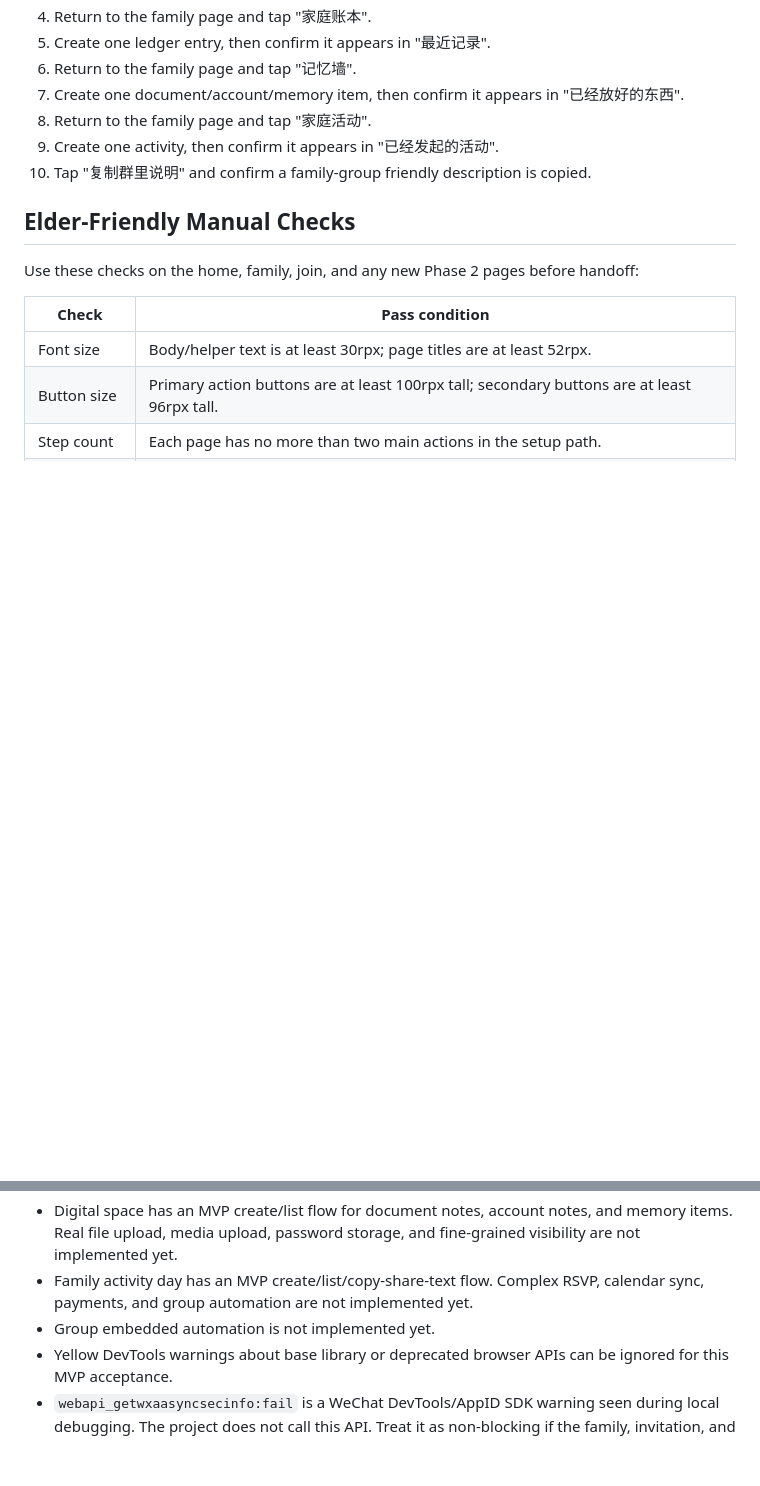
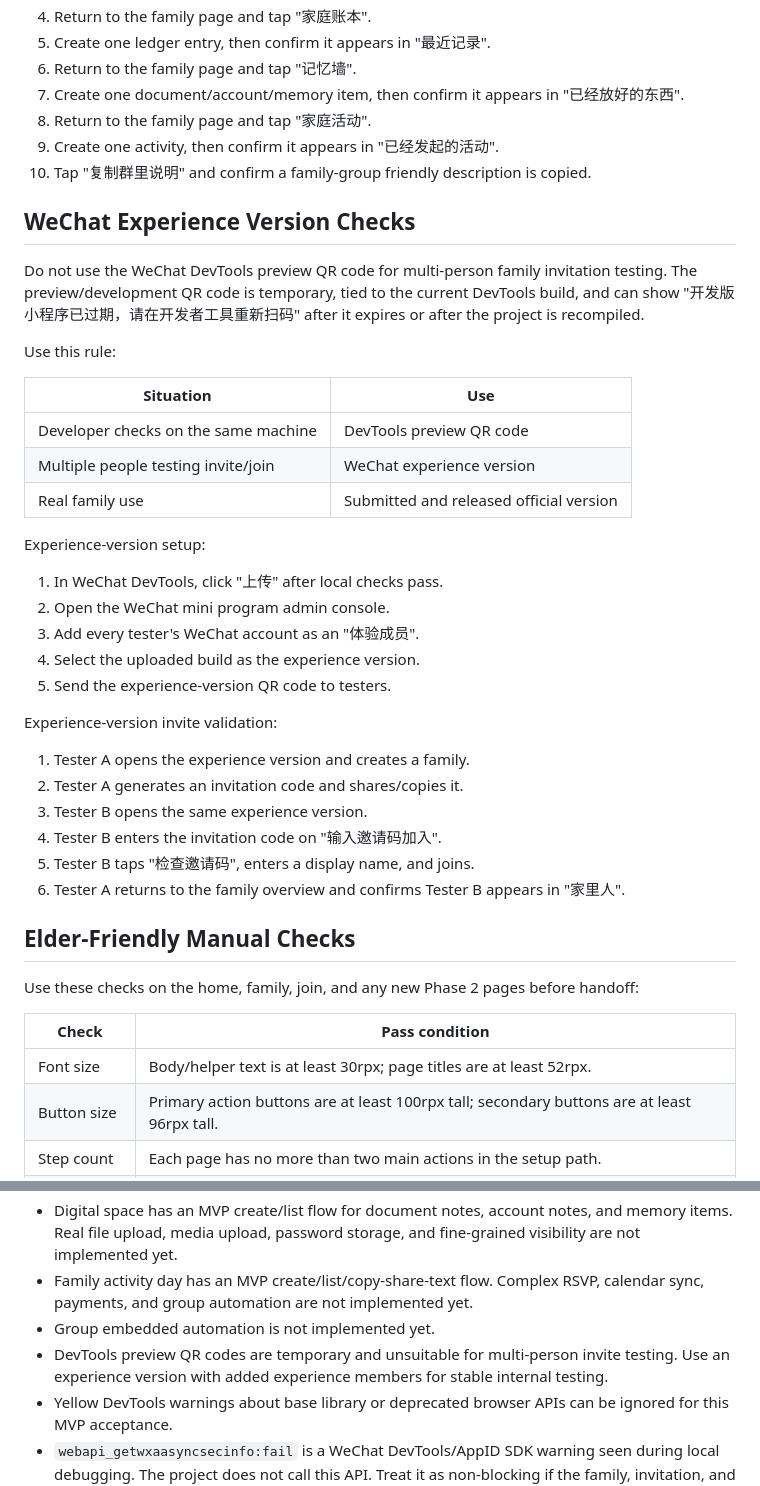
Before and after one commit to plaxkk/nestful, a Markdown page: docs/acceptance-checklist.md, 2 parts joined by grey strips. Drawn GitHub-style; blank space fills up the shorter version.

Commit message:
docs: add experience version acceptance steps

```diff
--- a/docs/acceptance-checklist.md
+++ b/docs/acceptance-checklist.md
@@ -77,6 +77,35 @@ Expected family-task flow:
 9. Create one activity, then confirm it appears in "已经发起的活动".
 10. Tap "复制群里说明" and confirm a family-group friendly description is copied.
 
+## WeChat Experience Version Checks
+
+Do not use the WeChat DevTools preview QR code for multi-person family invitation testing. The preview/development QR code is temporary, tied to the current DevTools build, and can show "开发版小程序已过期，请在开发者工具重新扫码" after it expires or after the project is recompiled.
+
+Use this rule:
+
+| Situation | Use |
+| --- | --- |
+| Developer checks on the same machine | DevTools preview QR code |
+| Multiple people testing invite/join | WeChat experience version |
+| Real family use | Submitted and released official version |
+
+Experience-version setup:
+
+1. In WeChat DevTools, click "上传" after local checks pass.
+2. Open the WeChat mini program admin console.
+3. Add every tester's WeChat account as an "体验成员".
+4. Select the uploaded build as the experience version.
+5. Send the experience-version QR code to testers.
+
+Experience-version invite validation:
+
+1. Tester A opens the experience version and creates a family.
+2. Tester A generates an invitation code and shares/copies it.
+3. Tester B opens the same experience version.
+4. Tester B enters the invitation code on "输入邀请码加入".
+5. Tester B taps "检查邀请码", enters a display name, and joins.
+6. Tester A returns to the family overview and confirms Tester B appears in "家里人".
+
 ## Elder-Friendly Manual Checks
 
 Use these checks on the home, family, join, and any new Phase 2 pages before handoff:
@@ -103,5 +132,6 @@ Use these checks on the home, family, join, and any new Phase 2 pages before han
 - Digital space has an MVP create/list flow for document notes, account notes, and memory items. Real file upload, media upload, password storage, and fine-grained visibility are not implemented yet.
 - Family activity day has an MVP create/list/copy-share-text flow. Complex RSVP, calendar sync, payments, and group automation are not implemented yet.
 - Group embedded automation is not implemented yet.
+- DevTools preview QR codes are temporary and unsuitable for multi-person invite testing. Use an experience version with added experience members for stable internal testing.
 - Yellow DevTools warnings about base library or deprecated browser APIs can be ignored for this MVP acceptance.
 - `webapi_getwxaasyncsecinfo:fail` is a WeChat DevTools/AppID SDK warning seen during local debugging. The project does not call this API. Treat it as non-blocking if the family, invitation, and reminder flows still work.
```
